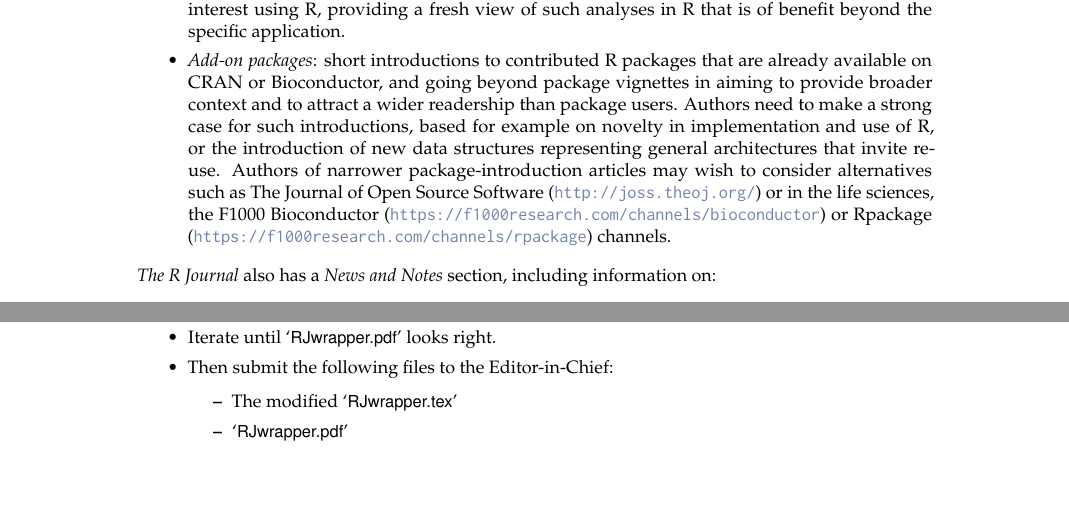
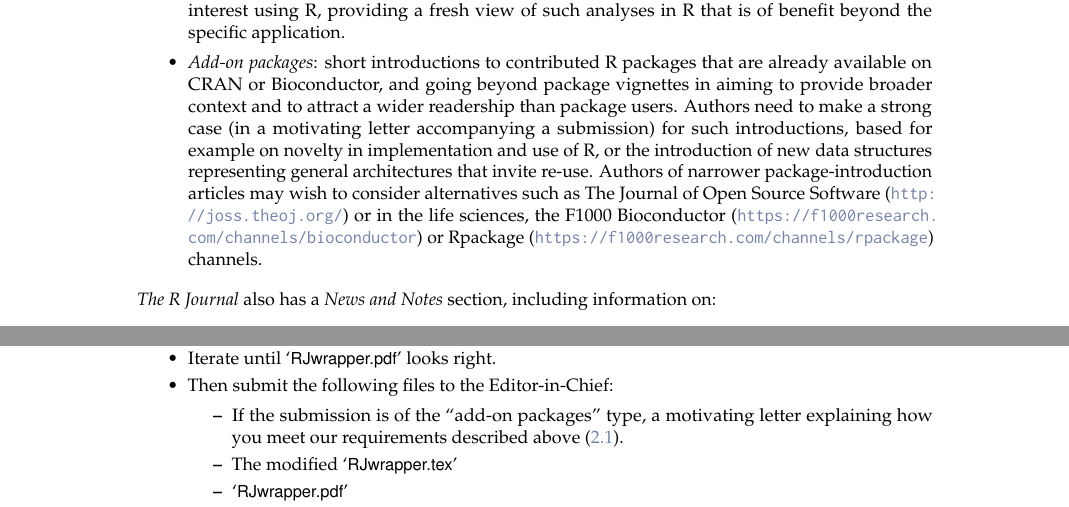
Before and after one commit to rjournal/share, a LaTeX document (author-guide.tex): two parts of pages 1 and 2 of 8, joined at a grey line, cut so that both start at the same text, the shorter picture padded with empty space. Compiled offline with pdfLaTeX.

Commit message:
add motivating letter for add-ons

```diff
--- a/author-guide.tex
+++ b/author-guide.tex
@@ -52,7 +52,7 @@ from January 2017 submitted articles may include:
 
 \item \emph{Applications}: demonstrating how new or existing techniques can be applied in an area of current interest using R, providing a fresh view of such analyses in R that is of benefit beyond the specific application.
 
-\item \emph{Add-on packages}: short introductions to contributed R packages that are already available on CRAN or Bioconductor, and going beyond package vignettes in aiming to provide broader context and to attract a wider readership than package users. Authors need to make a strong case for such introductions, based for example on novelty in implementation and use of R, or the introduction of new data structures representing general architectures that invite re-use. Authors of narrower package-introduction articles may wish to consider alternatives such as The Journal of Open Source Software (\url{http://joss.theoj.org/}) or in the life sciences, the F1000 Bioconductor (\url{https://f1000research.com/channels/bioconductor}) or Rpackage (\url{https://f1000research.com/channels/rpackage}) channels.
+\item \label{add-on-req}\emph{Add-on packages}: short introductions to contributed R packages that are already available on CRAN or Bioconductor, and going beyond package vignettes in aiming to provide broader context and to attract a wider readership than package users. Authors need to make a strong case (in a motivating letter accompanying a submission) for such introductions, based for example on novelty in implementation and use of R, or the introduction of new data structures representing general architectures that invite re-use. Authors of narrower package-introduction articles may wish to consider alternatives such as The Journal of Open Source Software (\url{http://joss.theoj.org/}) or in the life sciences, the F1000 Bioconductor (\url{https://f1000research.com/channels/bioconductor}) or Rpackage (\url{https://f1000research.com/channels/rpackage}) channels.
 
 \end{itemize}
 
@@ -126,6 +126,7 @@ if necessary.
 
 \item Then submit the following files to the Editor-in-Chief:
   \begin{itemize}
+  \item If the submission is of the ``add-on packages'' type, a motivating letter explaining how you meet our requirements described above (\ref{add-on-req}).
   \item The modified \file{RJwrapper.tex}
   \item \file{RJwrapper.pdf}
   \item \file{filename.tex}
```
Also changed, not shown: author-guide.pdf.
